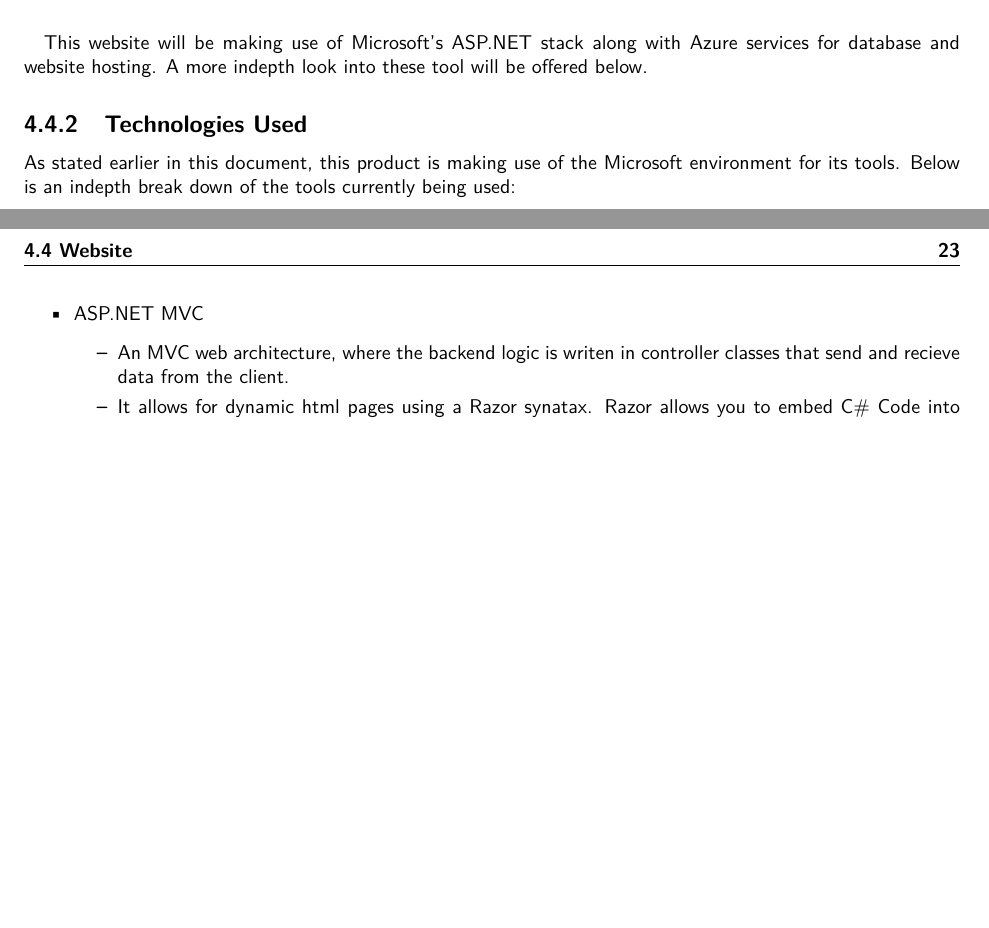
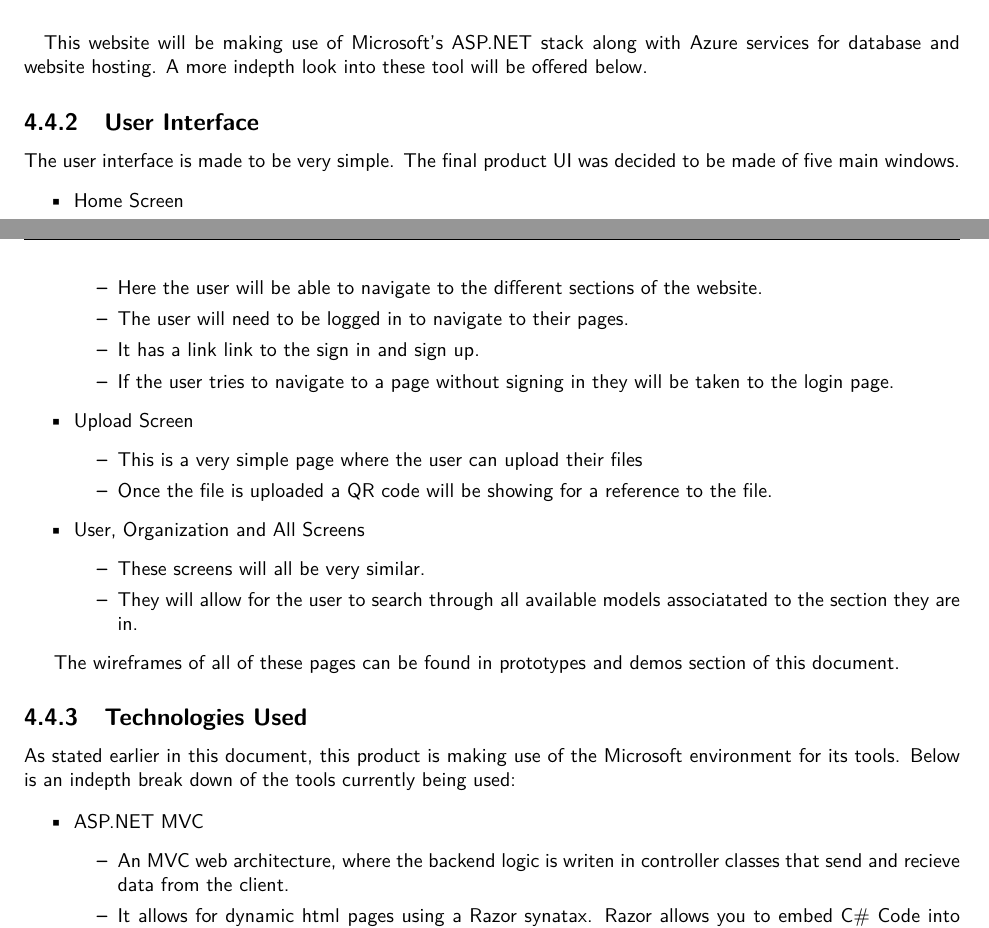
Before and after one commit to SDSMT-CSC/AugmentedEducation, a LaTeX book (DesignTemplate/DesignDocument.tex, which reads DesignTemplate/design.tex): two parts of pages 34 and 35 of 126 before the commit and two parts of pages 33 and 34 of 124 after it, joined at a grey line, cut so that both start at the same text, the shorter picture padded with empty space. Compiled offline with pdfLaTeX.

Commit message:
merge fix

```diff
--- a/DesignTemplate/design.tex
+++ b/DesignTemplate/design.tex
@@ -124,6 +98,36 @@ Upon delivery of the MVP, user experience testing will be conducted once per spr
 This website will be making use of Microsoft's ASP.NET stack along with
 Azure services for database and website hosting. A more indepth look into
 these tool will be offered below.
+
+\subsection{User Interface}
+The user interface is made to be very simple. The final product
+UI was decided to be made of five main windows.
+\begin{itemize}
+    \item Home Screen
+    \begin{itemize}
+        \item Here the user will be able to navigate to the different sections of the website.
+        \item The user will need to be logged in to navigate to their pages.
+        \item It has a link link to the sign in and sign up.
+        \item If the user tries to navigate to a page without signing in
+        they will be taken to the login page.
+    \end{itemize}
+
+    \item Upload Screen
+    \begin{itemize}
+        \item This is a very simple page where the user can upload their files
+        \item Once the file is uploaded a QR code will be showing for a reference to the file.
+    \end{itemize}
+
+    \item User, Organization and All Screens
+    \begin{itemize}
+        \item These screens will all be very similar.
+        \item They will allow for the user to search through all
+        available models associatated to the section they are in.
+    \end{itemize}
+\end{itemize}
+
+The wireframes of all of these pages can be found in prototypes and demos section of this document.
+
 
 \subsection{Technologies Used}
 
```
Also changed, not shown: DesignTemplate/design.tex (30 more changed lines).
